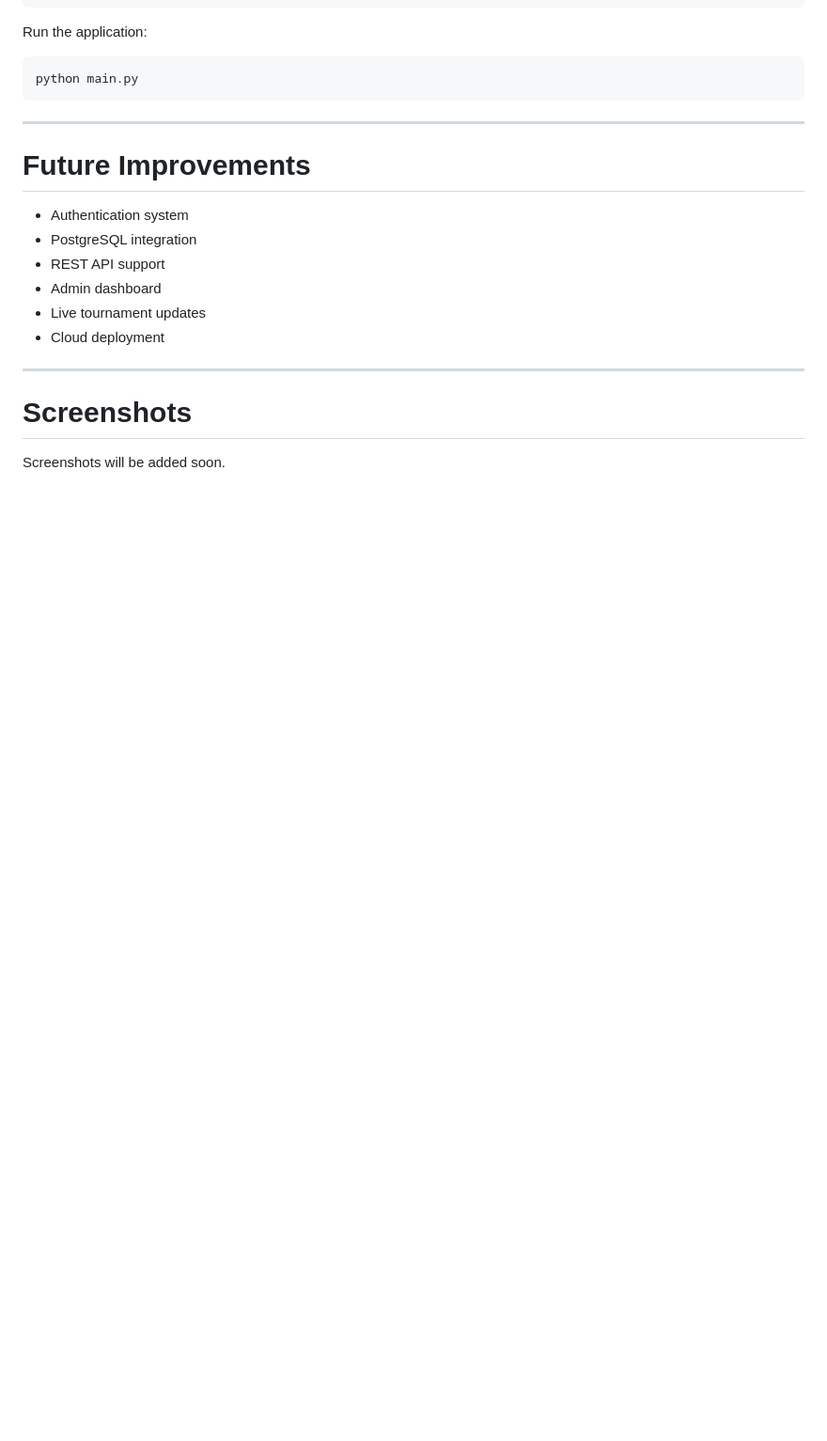
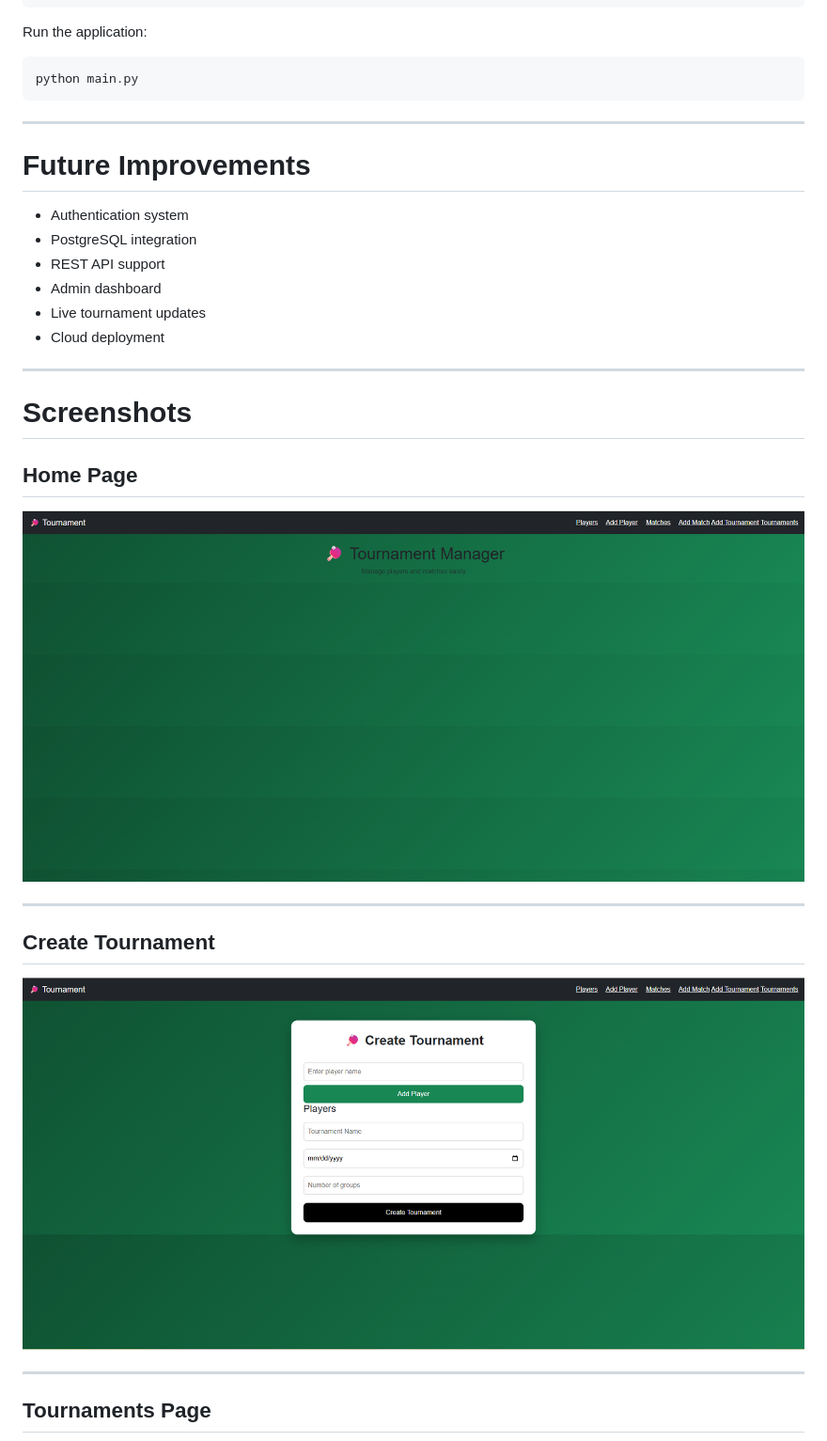
Before and after one commit to mohammed-awaes/table-tennis-tournament-system, a Markdown page: README.md, the part around one of its changes. Shown at 94% size. Rendered like a GitHub page; pictures changed too: screenshots/create-tournament.png (added), screenshots/home.png (added); blank space fills up the shorter version.

Commit message:
Add project screenshots

```diff
--- a/README.md
+++ b/README.md
@@ -78,4 +78,17 @@ python main.py
 
 # Screenshots
 
-Screenshots will be added soon.
+## Home Page
+
+![Home Page](screenshots/home.png)
+
+---
+
+## Create Tournament
+
+![Create Tournament](screenshots/create-tournament.png)
+
+---
+
+## Tournaments Page
+
```
Also changed, not shown: other parts of README.md (+14 -0 lines), screenshots/tournament-details-1.png (added), screenshots/tournament-details-2.png (added), screenshots/tournaments.png (added).
